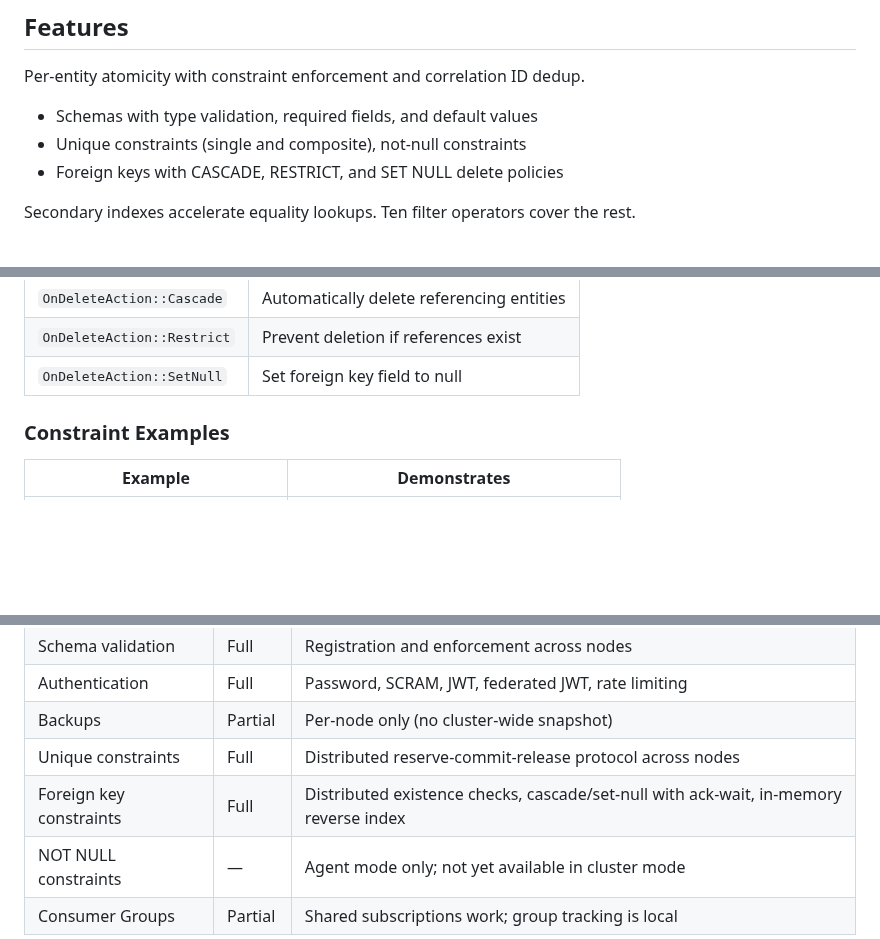
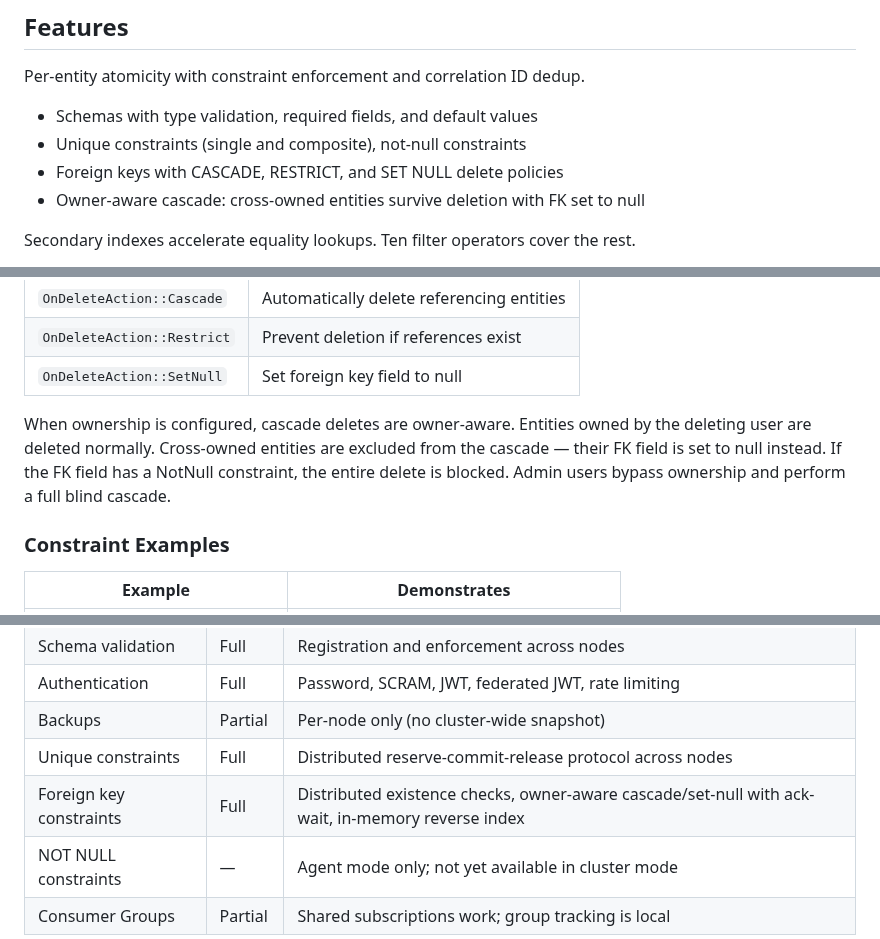
Before and after one commit to LabOverWire/MQDB, a Markdown page: README.md, 3 parts joined by grey strips. Drawn GitHub-style; blank space fills up the shorter version.

Commit message:
document owner-aware cascade in README

```diff
--- a/README.md
+++ b/README.md
@@ -14,6 +14,7 @@ Per-entity atomicity with constraint enforcement and correlation ID dedup.
 - Schemas with type validation, required fields, and default values
 - Unique constraints (single and composite), not-null constraints
 - Foreign keys with CASCADE, RESTRICT, and SET NULL delete policies
+- Owner-aware cascade: cross-owned entities survive deletion with FK set to null
 
 Secondary indexes accelerate equality lookups. Ten filter operators cover the rest.
 
@@ -291,6 +292,11 @@ db.add_foreign_key(
 | `OnDeleteAction::Cascade` | Automatically delete referencing entities |
 | `OnDeleteAction::Restrict` | Prevent deletion if references exist |
 | `OnDeleteAction::SetNull` | Set foreign key field to null |
+
+When ownership is configured, cascade deletes are owner-aware. Entities owned by the
+deleting user are deleted normally. Cross-owned entities are excluded from the cascade — their
+FK field is set to null instead. If the FK field has a NotNull constraint, the entire delete
+is blocked. Admin users bypass ownership and perform a full blind cascade.
 
 ### Constraint Examples
 
@@ -617,7 +623,7 @@ Use `--no-persist-stores` for testing or ephemeral deployments where data doesn'
 | Authentication | Full | Password, SCRAM, JWT, federated JWT, rate limiting |
 | Backups | Partial | Per-node only (no cluster-wide snapshot) |
 | Unique constraints | Full | Distributed reserve-commit-release protocol across nodes |
-| Foreign key constraints | Full | Distributed existence checks, cascade/set-null with ack-wait, in-memory reverse index |
+| Foreign key constraints | Full | Distributed existence checks, owner-aware cascade/set-null with ack-wait, in-memory reverse index |
 | NOT NULL constraints | — | Agent mode only; not yet available in cluster mode |
 | Consumer Groups | Partial | Shared subscriptions work; group tracking is local |
 
```
